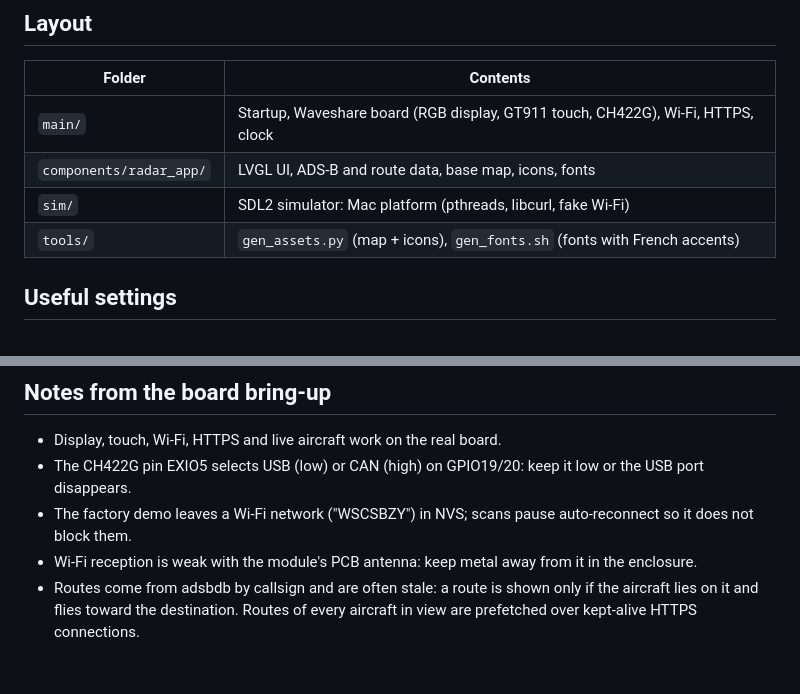
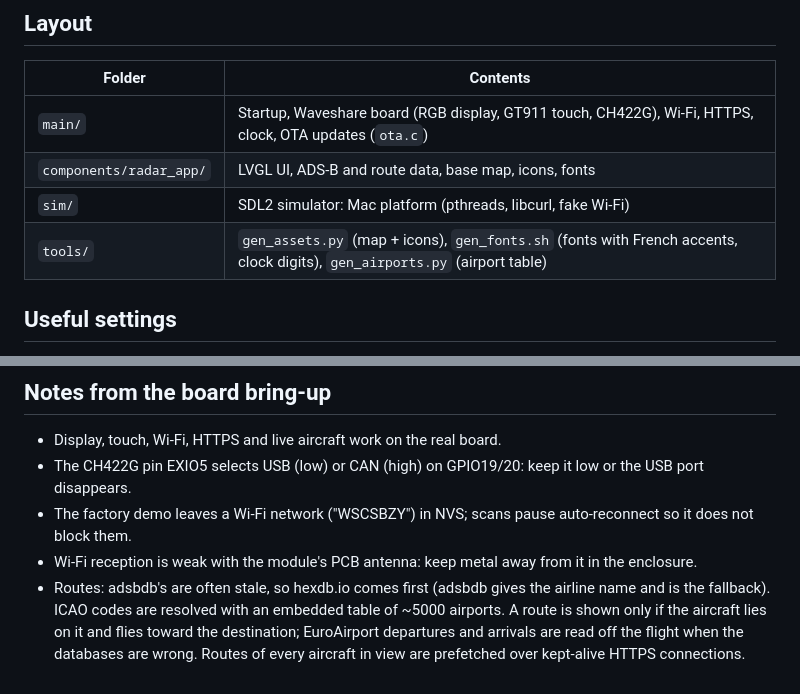
Before and after one commit to OoscarFrank/viz-plane, a Markdown page: firmware/README.md, 2 parts joined by grey strips. Rendered like a GitHub page.

```diff
--- a/firmware/README.md
+++ b/firmware/README.md
@@ -48,10 +48,10 @@ The mouse acts as a finger. In the simulator, any 8-character password "connects
 
 | Folder | Contents |
 |---|---|
-| `main/` | Startup, Waveshare board (RGB display, GT911 touch, CH422G), Wi-Fi, HTTPS, clock |
+| `main/` | Startup, Waveshare board (RGB display, GT911 touch, CH422G), Wi-Fi, HTTPS, clock, OTA updates (`ota.c`) |
 | `components/radar_app/` | LVGL UI, ADS-B and route data, base map, icons, fonts |
 | `sim/` | SDL2 simulator: Mac platform (pthreads, libcurl, fake Wi-Fi) |
-| `tools/` | `gen_assets.py` (map + icons), `gen_fonts.sh` (fonts with French accents) |
+| `tools/` | `gen_assets.py` (map + icons), `gen_fonts.sh` (fonts with French accents, clock digits), `gen_airports.py` (airport table) |
 
 ## Useful settings
 
@@ -64,4 +64,4 @@ The mouse acts as a finger. In the simulator, any 8-character password "connects
 - The CH422G pin EXIO5 selects USB (low) or CAN (high) on GPIO19/20: keep it low or the USB port disappears.
 - The factory demo leaves a Wi-Fi network ("WSCSBZY") in NVS; scans pause auto-reconnect so it does not block them.
 - Wi-Fi reception is weak with the module's PCB antenna: keep metal away from it in the enclosure.
-- Routes come from adsbdb by callsign and are often stale: a route is shown only if the aircraft lies on it and flies toward the destination. Routes of every aircraft in view are prefetched over kept-alive HTTPS connections.
+- Routes: adsbdb's are often stale, so hexdb.io comes first (adsbdb gives the airline name and is the fallback). ICAO codes are resolved with an embedded table of ~5000 airports. A route is shown only if the aircraft lies on it and flies toward the destination; EuroAirport departures and arrivals are read off the flight when the databases are wrong. Routes of every aircraft in view are prefetched over kept-alive HTTPS connections.
```
Also changed, not shown: README.md (+22 -9 lines), docs/screenshots/flight-card.png, docs/screenshots/list.png, docs/screenshots/map.png, docs/screenshots/saver.png (added), docs/screenshots/wifi.png.
